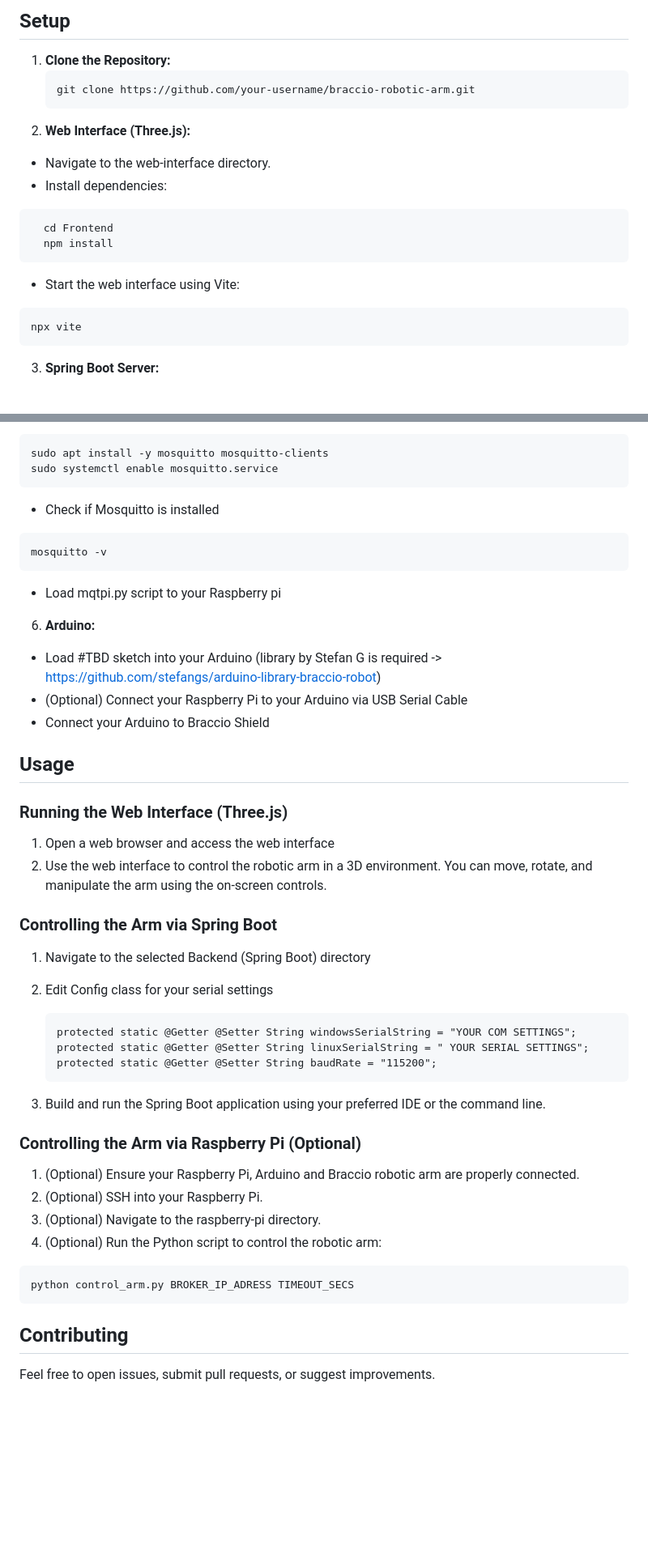
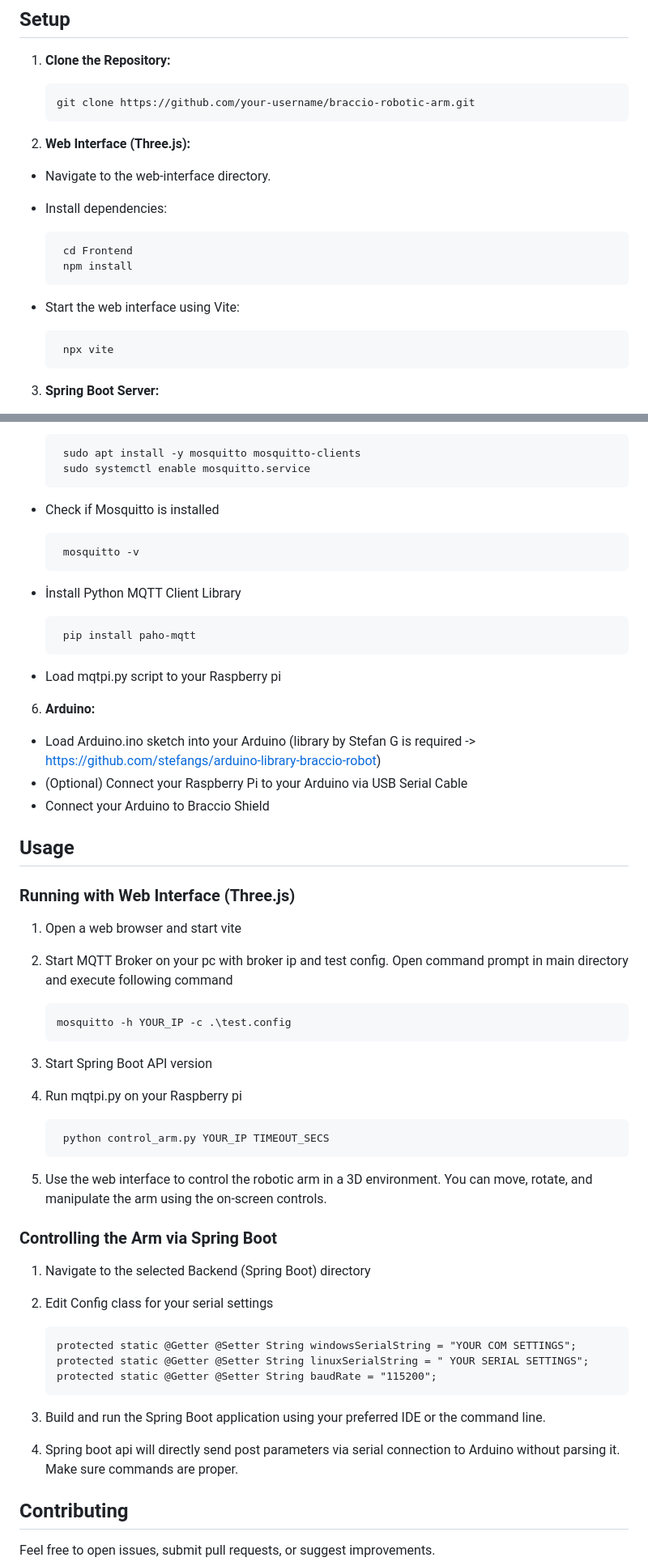
Before and after one commit to LOrhun/Braccio-Arm-Controller, a Markdown page: README.md, 2 parts joined by grey strips. Shown: that part at 81% size. Drawn GitHub-style; blank space fills up the shorter version.

````diff
--- a/README.md
+++ b/README.md
@@ -40,19 +35,19 @@ Before getting started, ensure you have the following prerequisites in place:
 
 ## Setup
 1. **Clone the Repository:**
-   ```bash
-   git clone https://github.com/your-username/braccio-robotic-arm.git
- 2. **Web Interface (Three.js):**
+
+       git clone https://github.com/your-username/braccio-robotic-arm.git
+ 3. **Web Interface (Three.js):**
  - Navigate to the web-interface directory.
  - Install dependencies:
-```bash
-  cd Frontend
-  npm install
-```
+
+        cd Frontend
+        npm install
+
  - Start the web interface using Vite:
-```bash
-npx vite
-```
+
+        npx vite
+
 3. **Spring Boot Server:**
 
  - Navigate to the selected Backend (Spring Boot) directory
@@ -66,25 +61,38 @@ npx vite
 5. **Raspberry pi: (Optional)**
  - Make sure you have Python installed
  - install Mosquitto to your Raspberry pi
- ```bash
-sudo apt install -y mosquitto mosquitto-clients
-sudo systemctl enable mosquitto.service
-```
+
+        sudo apt install -y mosquitto mosquitto-clients
+        sudo systemctl enable mosquitto.service
+
  - Check if Mosquitto is installed
- ```bash
-mosquitto -v
-```
+
+        mosquitto -v
+
+ - İnstall Python MQTT Client Library
+
+        pip install paho-mqtt
+
  - Load mqtpi.py script to your Raspberry pi
 
 6. **Arduino:**
- - Load #TBD sketch into your Arduino (library by Stefan G is required -> https://github.com/stefangs/arduino-library-braccio-robot)
+ - Load Arduino.ino sketch into your Arduino (library by Stefan G is required -> https://github.com/stefangs/arduino-library-braccio-robot)
  - (Optional) Connect your Raspberry Pi to your Arduino via USB Serial Cable
  - Connect your Arduino to Braccio Shield
 
 ## Usage
-### Running the Web Interface (Three.js)
-1. Open a web browser and access the web interface
-2. Use the web interface to control the robotic arm in a 3D environment. You can move, rotate, and manipulate the arm using the on-screen controls.
+### Running with Web Interface (Three.js)
+1. Open a web browser and start vite
+2. Start MQTT Broker on your pc with broker ip and test config. Open command prompt in main directory and execute following command
+
+       mosquitto -h YOUR_IP -c .\test.config
+
+3. Start Spring Boot API version
+4. Run mqtpi.py on your Raspberry pi
+
+        python control_arm.py YOUR_IP TIMEOUT_SECS
+
+5. Use the web interface to control the robotic arm in a 3D environment. You can move, rotate, and manipulate the arm using the on-screen controls.
 
 ### Controlling the Arm via Spring Boot
 1. Navigate to the selected Backend (Spring Boot) directory
@@ -94,17 +102,9 @@ mosquitto -v
        protected static @Getter @Setter String linuxSerialString = " YOUR SERIAL SETTINGS";
        protected static @Getter @Setter String baudRate = "115200";
 
-4. Build and run the Spring Boot application using your preferred IDE or the command line.
+3. Build and run the Spring Boot application using your preferred IDE or the command line.
+4. Spring boot api will directly send post parameters via serial connection to Arduino without parsing it. Make sure commands are proper.
 
-### Controlling the Arm via Raspberry Pi (Optional)
-1. (Optional) Ensure your Raspberry Pi, Arduino and Braccio robotic arm are properly connected.
-2. (Optional) SSH into your Raspberry Pi.
-3. (Optional) Navigate to the raspberry-pi directory.
-4. (Optional) Run the Python script to control the robotic arm:
-
-```bash
-python control_arm.py BROKER_IP_ADRESS TIMEOUT_SECS
-```
 
 ## Contributing
 Feel free to open issues, submit pull requests, or suggest improvements.
````
Also changed, not shown: other parts of README.md (+2 -7 lines).
